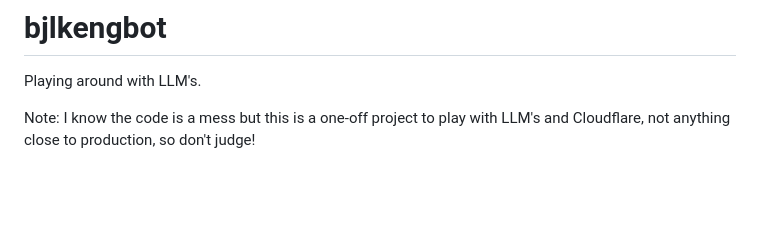
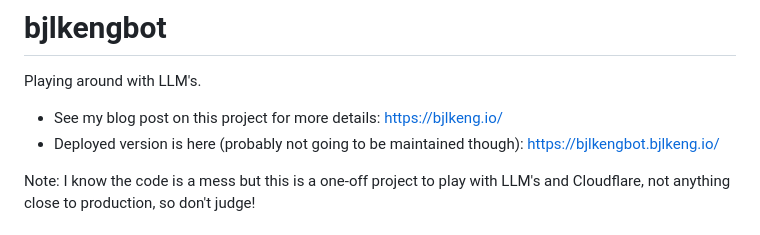
Before and after one commit to bjlkeng/bjlkengbot, a Markdown page: README.md, the part around the change. GitHub-like rendering; blank space fills up the shorter version.

```diff
--- a/README.md
+++ b/README.md
@@ -1,5 +1,8 @@
 # bjlkengbot
 Playing around with LLM's.
+
+* See my blog post on this project for more details: https://bjlkeng.io/
+* Deployed version is here (probably not going to be maintained though): https://bjlkengbot.bjlkeng.io/
 
 Note: I know the code is a mess but this is a one-off project to play with LLM's and Cloudflare, not anything close to production, so don't judge!
 
```
